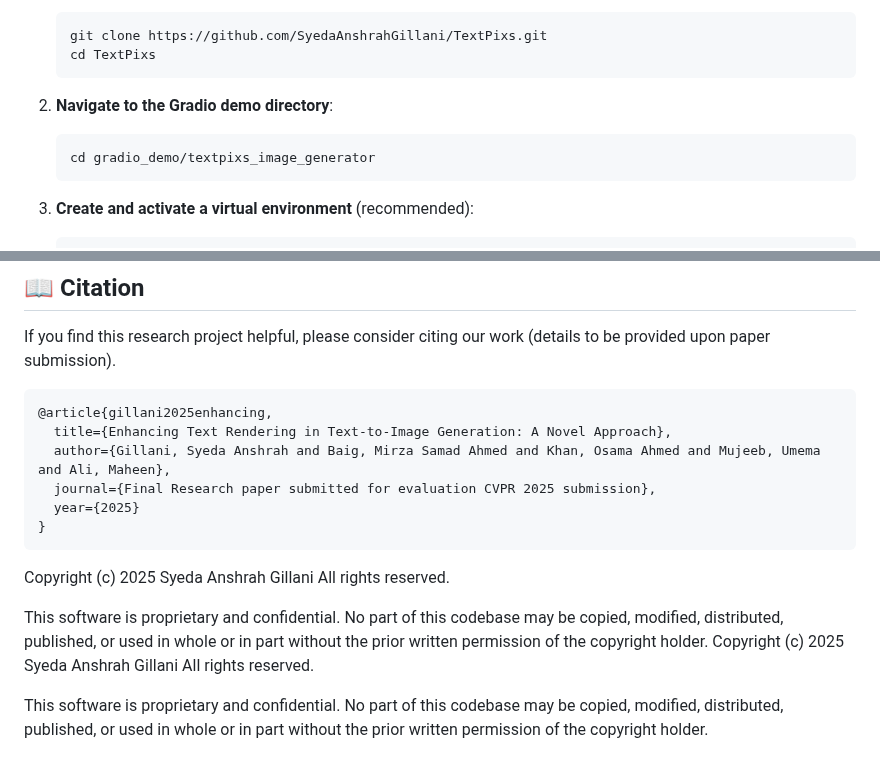
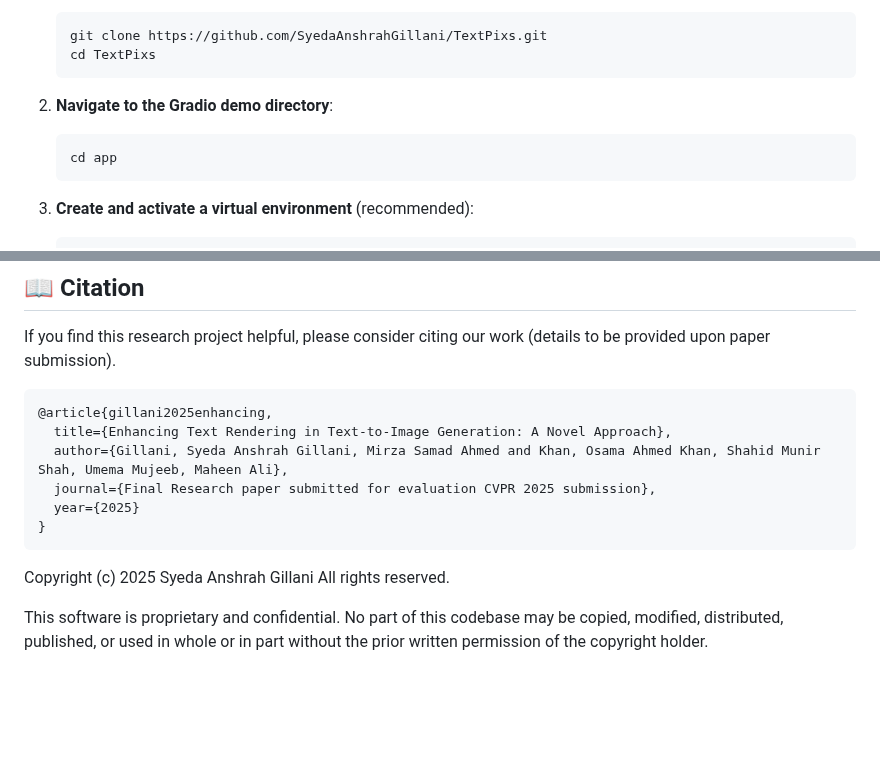
Before and after one commit to SyedaAnshrahGillani/TextPixs, a Markdown page: README.md, 2 parts joined by grey strips. Rendered like a GitHub page; blank space fills up the shorter version.

````diff
--- a/README.md
+++ b/README.md
@@ -132,7 +132,7 @@ To set up and run the Gradio demo for TextPixs, follow these steps:
 
 2.  **Navigate to the Gradio demo directory**:
     ```bash
-    cd gradio_demo/textpixs_image_generator
+    cd app
     ```
 
 3.  **Create and activate a virtual environment** (recommended):
@@ -293,7 +293,7 @@ If you find this research project helpful, please consider citing our work (deta
 ```bibtex
 @article{gillani2025enhancing,
   title={Enhancing Text Rendering in Text-to-Image Generation: A Novel Approach},
-  author={Gillani, Syeda Anshrah and Baig, Mirza Samad Ahmed and Khan, Osama Ahmed and Mujeeb, Umema and Ali, Maheen},
+  author={Gillani, Syeda Anshrah Gillani, Mirza Samad Ahmed and Khan, Osama Ahmed Khan, Shahid Munir Shah, Umema Mujeeb, Maheen Ali},
   journal={Final Research paper submitted for evaluation CVPR 2025 submission},
   year={2025}
 }
@@ -305,10 +305,3 @@ This software is proprietary and confidential.
 No part of this codebase may be copied, modified, distributed,
 published, or used in whole or in part without the prior written
 permission of the copyright holder.
-Copyright (c) 2025 Syeda Anshrah Gillani
-All rights reserved.
-
-This software is proprietary and confidential.
-No part of this codebase may be copied, modified, distributed,
-published, or used in whole or in part without the prior written
-permission of the copyright holder.
````
